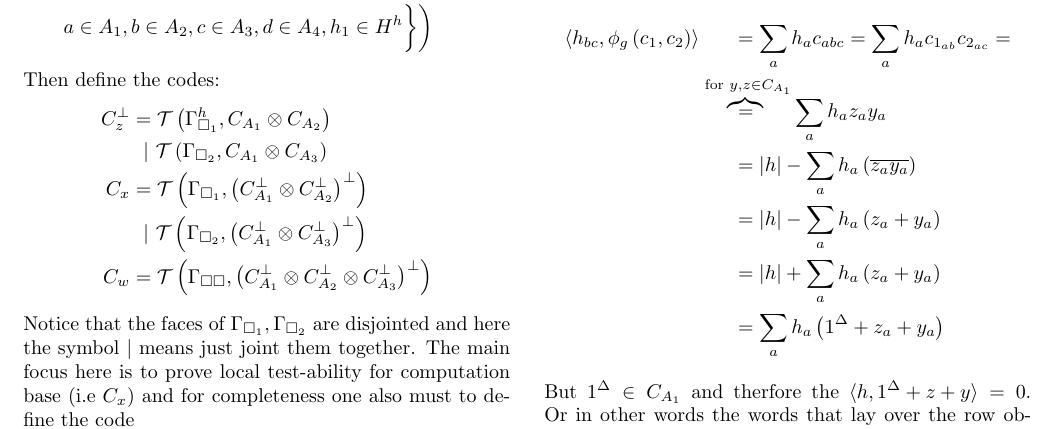
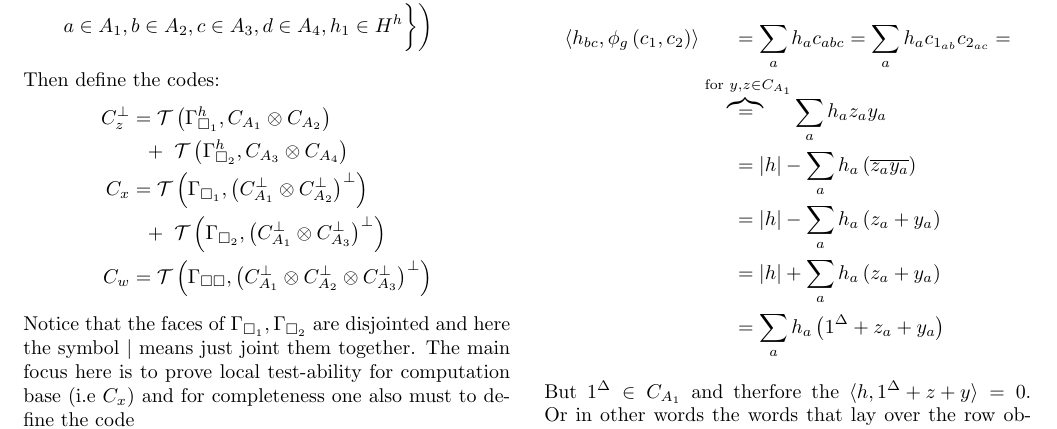
Before and after one commit to dudupo/Academic, a LaTeX document (projects/NLTES_project/ltc_v2.tex): part of page 1 of 4, cut so that both start at the same text. Compiled offline with pdfLaTeX.

Commit message:
compiling -Sun Sep 11 04:04:07 PM IDT 2022

```diff
--- a/projects/NLTES_project/ltc_v2.tex
+++ b/projects/NLTES_project/ltc_v2.tex
@@ -97,10 +97,10 @@
    Then define the codes:
 	\begin{equation*}
 	  \begin{split}
-	    C_{z}^{\perp} & = \mathcal{T}\left( \Gsah,  C_{A_1} \otimes  C_{A_2}  \right) \\
-	    & \ \ | \ \mathcal{T}\left(  \Gamma_{\square_{2}}, C_{A_1} \otimes C_{A_3}  \right) \\
+	    C_{z}^{\perp} & = \mathcal{T}\left( \Gsah,  \Aab  \right) \\
+	    & \ \ + \ \mathcal{T}\left(  \Gsbh, \Acd \right) \\
 	    C_{x} &=  \mathcal{T}\left(  \Gamma_{\square_{1}}, \left(  C_{A_1}^{\perp} \otimes C_{A_2}^{\perp} \right)^{\perp}  \right) \\
-	    & \ \ | \ \mathcal{T}\left( \Gamma_{\square_{2}}, \left(  C_{A_1}^{\perp} \otimes C_{A_3}^{\perp} \right)^{\perp}  \right) \\
+	    & \ \ + \ \mathcal{T}\left( \Gamma_{\square_{2}}, \left(  C_{A_1}^{\perp} \otimes C_{A_3}^{\perp} \right)^{\perp}  \right) \\
 	    C_{w} &=  \mathcal{T}\left( \Gamma_{\square \square}, \left(  C_{A_1}^{\perp} \otimes C_{A_2}^{\perp} \otimes C_{A_3}^{\perp} \right)^{\perp}  \right)
 	  \end{split}
 	\end{equation*}
```
Also changed, not shown: projects/pdfs/ltc_v2.pdf.
